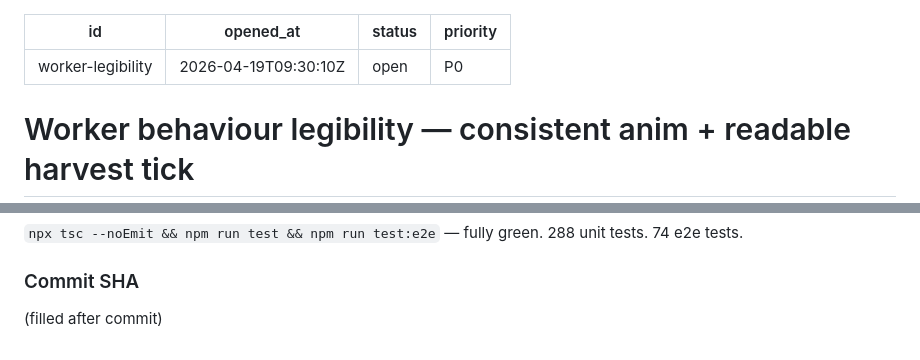
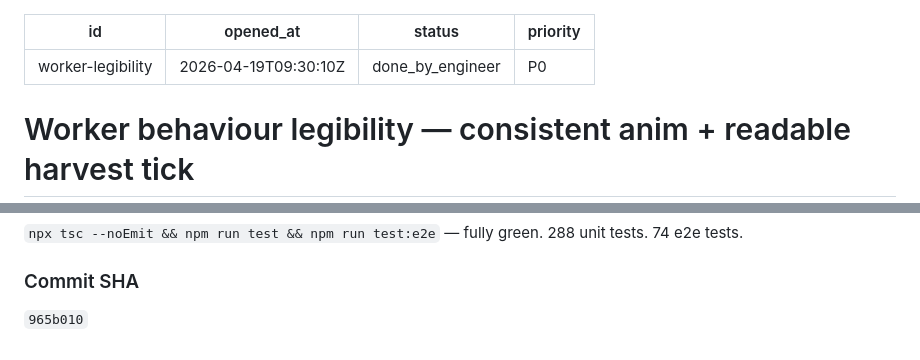
Before and after one commit to Jaxsbr/vylux, a Markdown page: pm/active-task.md, 2 parts joined by grey strips. Drawn GitHub-style.

Commit message:
chore: update active-task handoff with SHA and status

```diff
--- a/pm/active-task.md
+++ b/pm/active-task.md
@@ -1,7 +1,7 @@
 ---
 id: worker-legibility
 opened_at: 2026-04-19T09:30:10Z
-status: open
+status: done_by_engineer
 priority: P0
 ---
 
@@ -145,4 +145,4 @@ pulse fires.
 
 ### Commit SHA
 
-(filled after commit)
+`965b010`
```
